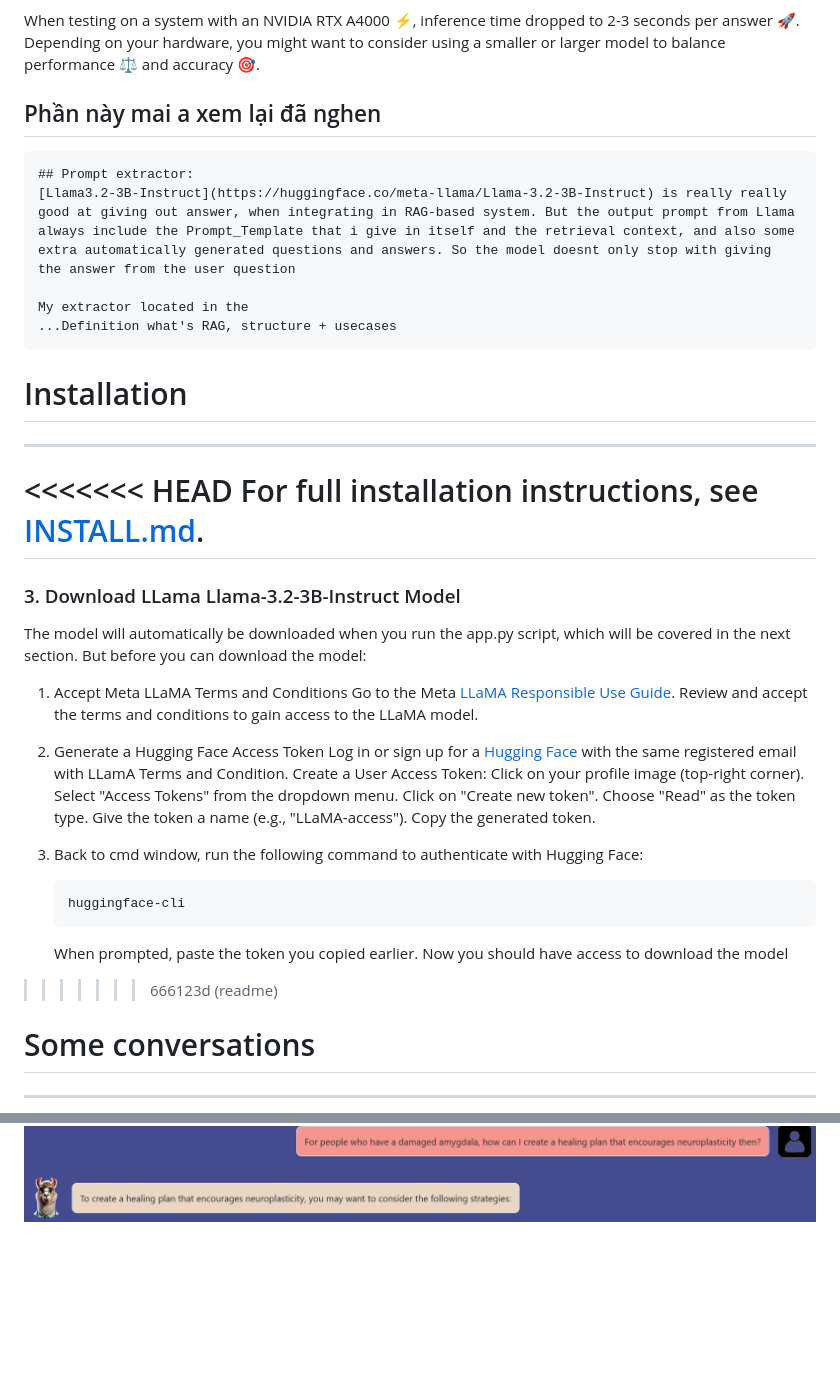
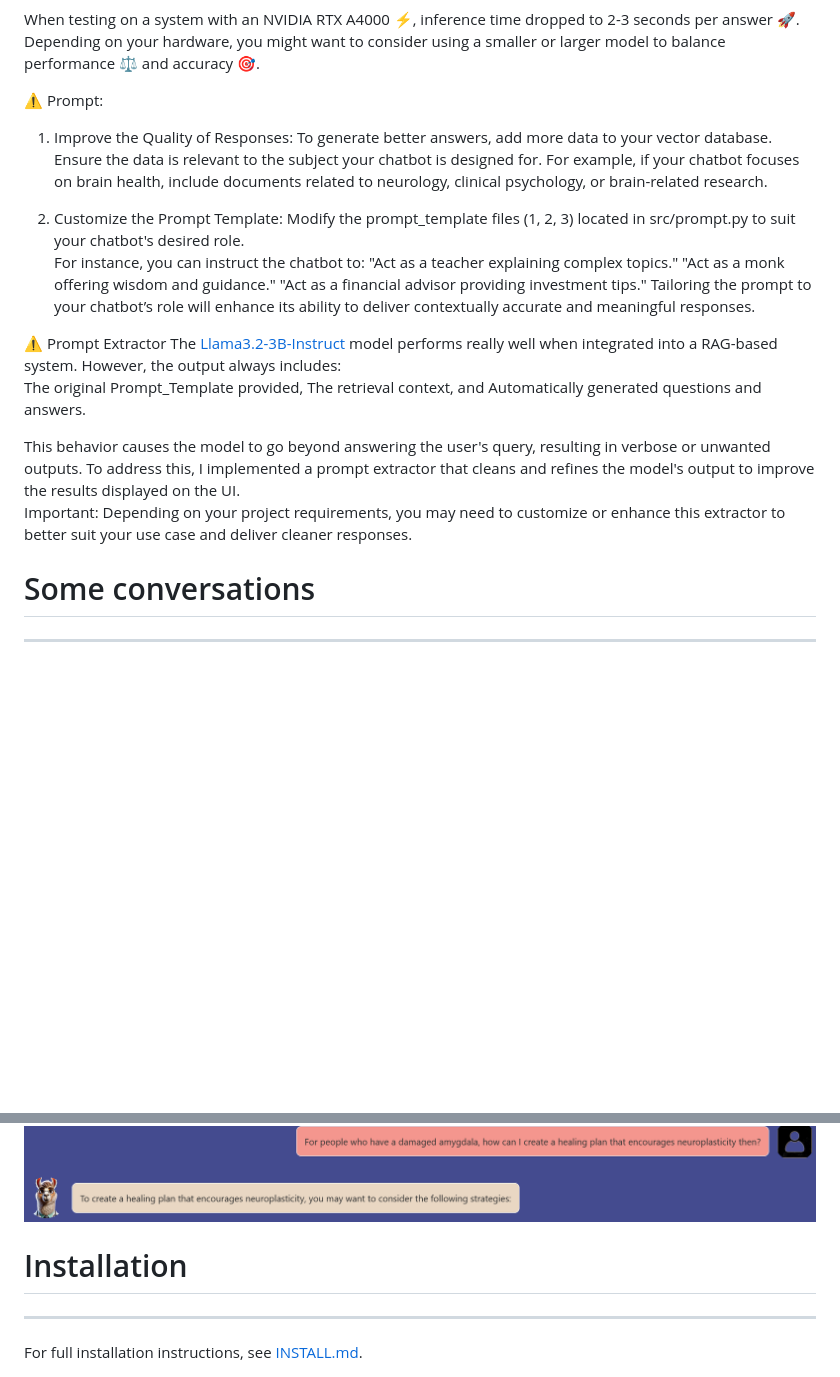
Before and after one commit to danhcon123/RAG-Llama, a Markdown page: README.md, 2 parts joined by grey strips. Drawn GitHub-style; blank space fills up the shorter version.

````diff
--- a/README.md
+++ b/README.md
@@ -62,48 +62,25 @@ Another promising approach is thought chaining 🔗 to produce more accurate res
 
 When testing on a system with an NVIDIA RTX A4000 ⚡, inference time dropped to 2-3 seconds per answer 🚀. Depending on your hardware, you might want to consider using a smaller or larger model to balance performance ⚖️ and accuracy 🎯.
 
-## Phần này mai a xem lại đã nghen
-    ## Prompt extractor:
-    [Llama3.2-3B-Instruct](https://huggingface.co/meta-llama/Llama-3.2-3B-Instruct) is really really good at giving out answer, when integrating in RAG-based system. But the output prompt from Llama always include the Prompt_Template that i give in itself and the retrieval context, and also some extra automatically generated questions and answers. So the model doesnt only stop with giving the answer from the user question
 
-    My extractor located in the
-    ...Definition what's RAG, structure + usecases
+⚠️ Prompt:
+1. Improve the Quality of Responses: To generate better answers, add more data to your vector database. Ensure the data is relevant to the subject your chatbot is designed for. For example, if your chatbot focuses on brain health, include documents related to neurology, clinical psychology, or brain-related research.
 
+2. Customize the Prompt Template: Modify the prompt_template files (1, 2, 3) located in src/prompt.py to suit your chatbot's desired role.
+For instance, you can instruct the chatbot to:
+    "Act as a teacher explaining complex topics."
+    "Act as a monk offering wisdom and guidance."
+    "Act as a financial advisor providing investment tips."
+Tailoring the prompt to your chatbot’s role will enhance its ability to deliver contextually accurate and meaningful responses.
 
+⚠️ Prompt Extractor
+The [Llama3.2-3B-Instruct](https://huggingface.co/meta-llama/Llama-3.2-3B-Instruct) model performs really well when integrated into a RAG-based system. However, the output always includes:
+    The original Prompt_Template provided,
+    The retrieval context, and
+    Automatically generated questions and answers.
 
-# Installation
----
-
-<<<<<<< HEAD
-For full installation instructions, see [INSTALL.md](INSTALL.md).
-=======
-
-### 3. Download LLama Llama-3.2-3B-Instruct Model
-
-The model will automatically be downloaded when you run the app.py script, which will be covered in the next section.
-But before you can download the model:
-
-1. Accept Meta LLaMA Terms and Conditions
-    Go to the Meta [LLaMA Responsible Use Guide](https://www.llama.com/responsible-use-guide/).
-    Review and accept the terms and conditions to gain access to the LLaMA model.
-
-2. Generate a Hugging Face Access Token
-    Log in or sign up for a [Hugging Face](https://huggingface.co/) with the same registered email with LLamA Terms and Condition.
-    Create a User Access Token:
-        Click on your profile image (top-right corner).
-        Select "Access Tokens" from the dropdown menu.
-        Click on "Create new token".
-        Choose "Read" as the token type.
-        Give the token a name (e.g., "LLaMA-access").
-        Copy the generated token.
-
-3. Back to cmd window, run the following command to authenticate with Hugging Face:
-    ```bash
-    huggingface-cli
-    ```
-    When prompted, paste the token you copied earlier.
-    Now you should have access to download the model
->>>>>>> 666123d (readme)
+This behavior causes the model to go beyond answering the user's query, resulting in verbose or unwanted outputs. To address this, I implemented a prompt extractor that cleans and refines the model's output to improve the results displayed on the UI.
+Important: Depending on your project requirements, you may need to customize or enhance this extractor to better suit your use case and deliver cleaner responses.
 
 
 
@@ -115,3 +95,10 @@ Thêm ảnh dô
 <div align="center">
     <img src="./static/images/4.PNG" alt="RAG Architecture" />
 </div>
+
+
+
+# Installation
+---
+
+For full installation instructions, see [INSTALL.md](INSTALL.md).
````
Also changed, not shown: other parts of README.md (+3 -0 lines), static/images/2.PNG (added).
